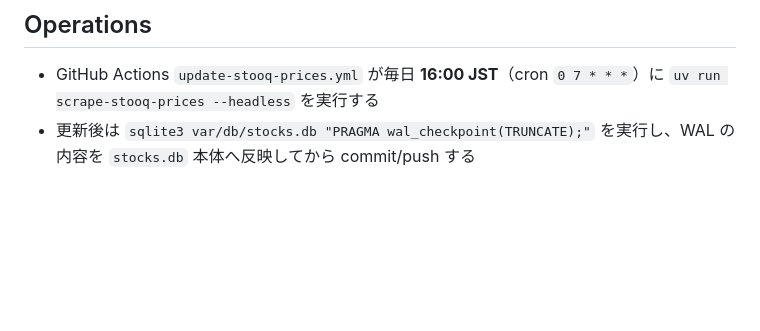
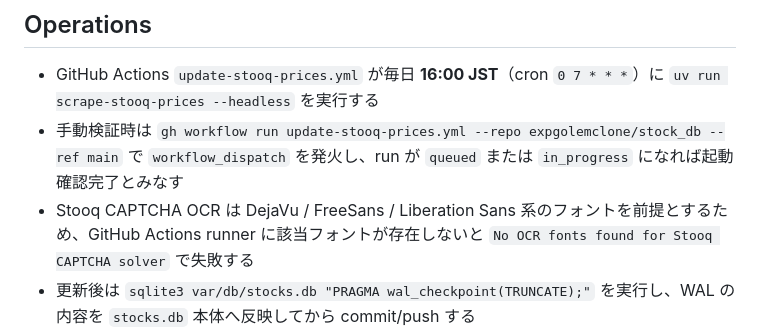
Before and after one commit to expgolemclone/stock_db, a Markdown page: ARCHITECTURE.md, the part around the change. GitHub-like rendering; blank space fills up the shorter version.

Commit message:
docs: note stooq workflow smoke test prerequisites

```diff
--- a/ARCHITECTURE.md
+++ b/ARCHITECTURE.md
@@ -150,5 +150,7 @@ Stooq 未カバーの非東証銘柄（名証・札証・福証）の前日終
 ## Operations
 
 - GitHub Actions `update-stooq-prices.yml` が毎日 **16:00 JST**（cron `0 7 * * *`）に `uv run scrape-stooq-prices --headless` を実行する
+- 手動検証時は `gh workflow run update-stooq-prices.yml --repo expgolemclone/stock_db --ref main` で `workflow_dispatch` を発火し、run が `queued` または `in_progress` になれば起動確認完了とみなす
+- Stooq CAPTCHA OCR は DejaVu / FreeSans / Liberation Sans 系のフォントを前提とするため、GitHub Actions runner に該当フォントが存在しないと `No OCR fonts found for Stooq CAPTCHA solver` で失敗する
 - 更新後は `sqlite3 var/db/stocks.db "PRAGMA wal_checkpoint(TRUNCATE);"` を実行し、WAL の内容を `stocks.db` 本体へ反映してから commit/push する
 - workflow は `var/db/stocks.db` のみを更新対象とし、`stocks.db-wal` / `stocks.db-shm` や `var/raw/stooq/` は追跡しない
```
